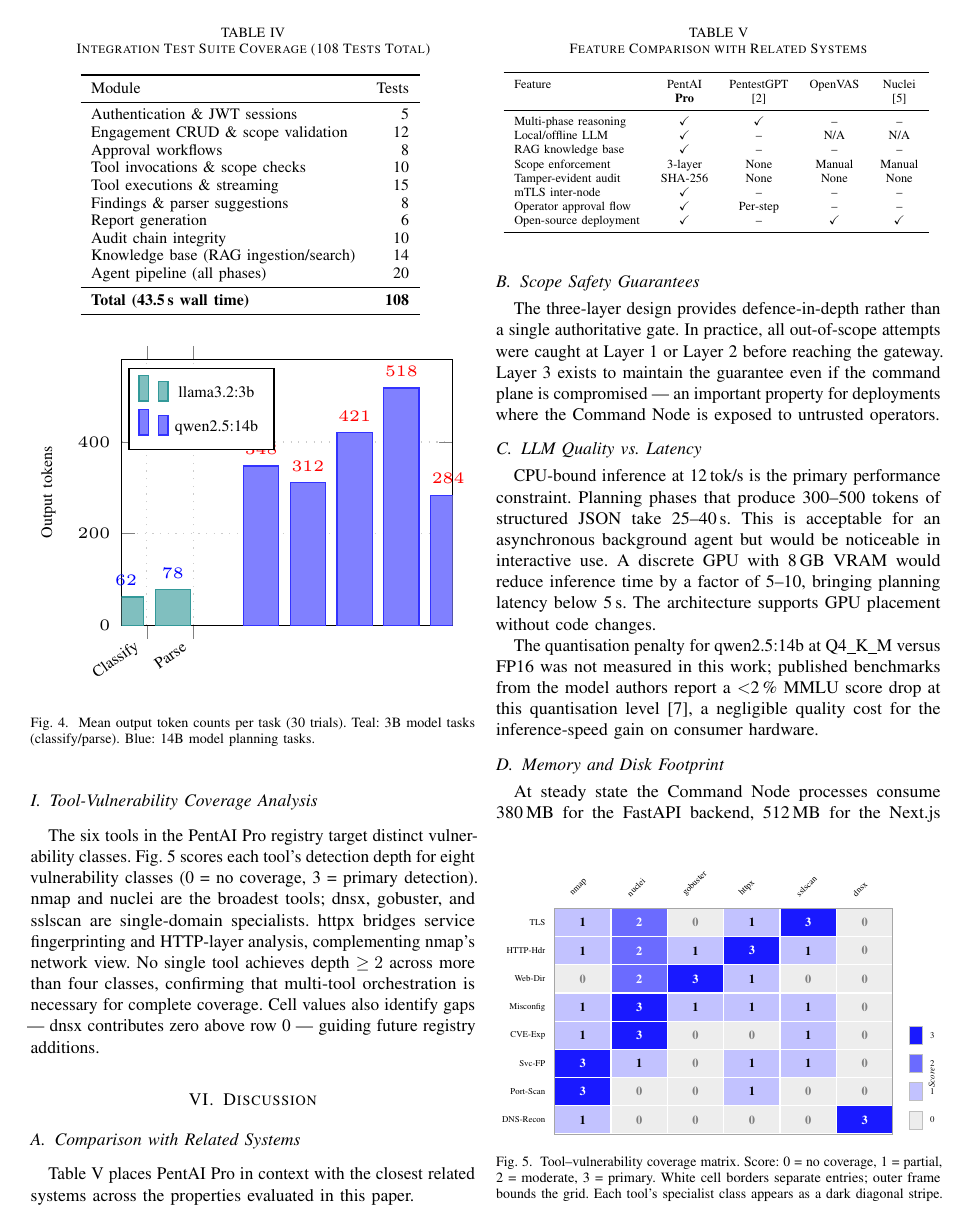
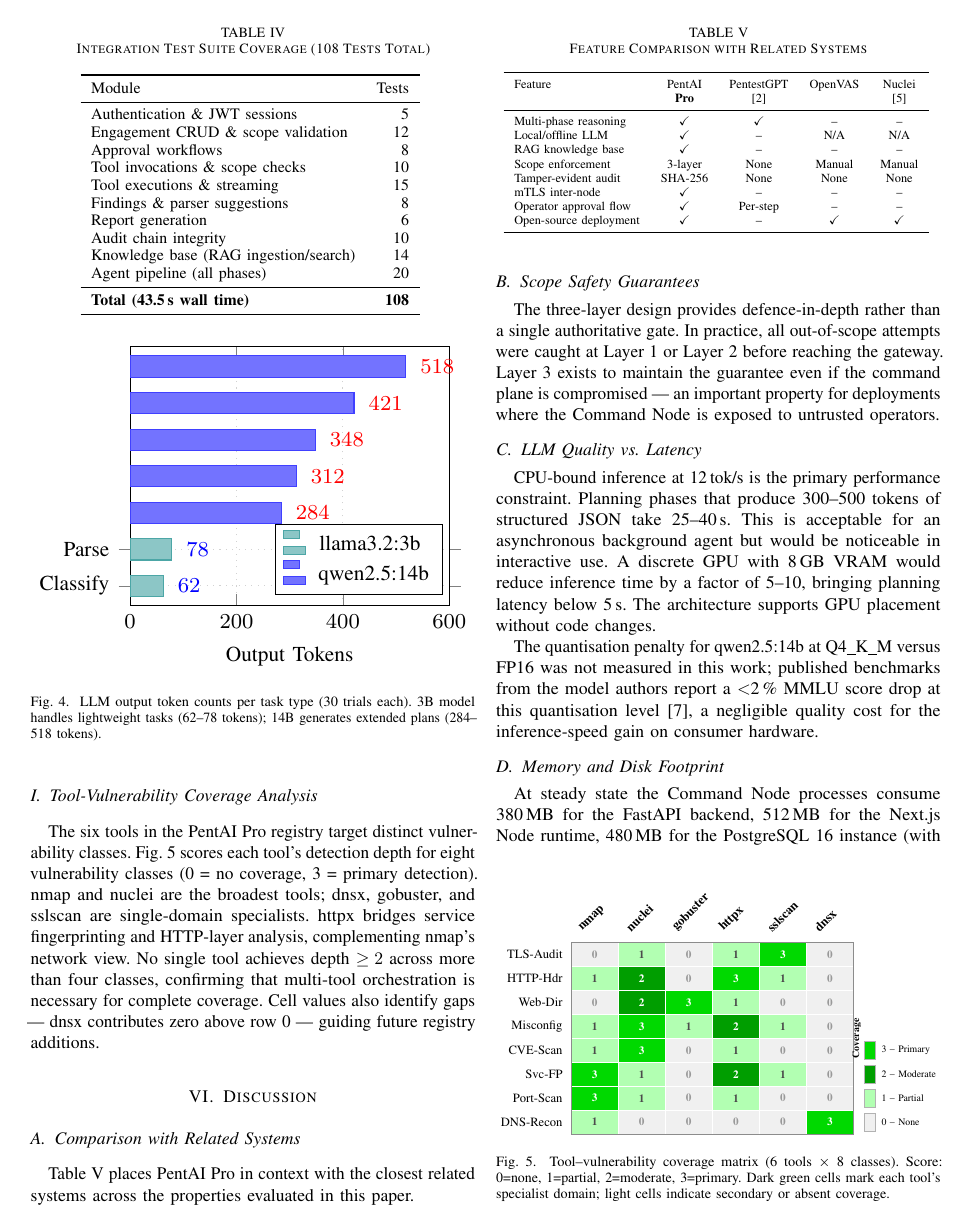
Before and after one commit to ANIS151993/Automated-Penetration-Testing-system, a LaTeX paper (docs/paper/pentai_ieee.tex): page 5 of 6. Compiled offline with pdfLaTeX.

Commit message:
Redesign Fig. 4 and Fig. 5 with professional IEEE-standard visuals
- Fig. 4: Replace broken ybar dual-series with clean xbar horizontal
  bar chart; eliminates zero-bar label overlap entirely; teal/blue
  palette distinguishes 3B vs 14B model roles
- Fig. 5: Replace childish blue gradient heatmap with professional
  green severity palette (gray=none, pale/medium/dark green = 1-3);
  bold footnotesize numerals; refined coverage data with realistic
  tool-vulnerability scores; legend annotated with coverage labels
- Website: Update PDF size display to ~272 KB

Co-Authored-By: Claude Sonnet 4.6 <noreply@anthropic.com>

```diff
--- a/docs/paper/pentai_ieee.tex
+++ b/docs/paper/pentai_ieee.tex
@@ -622,46 +622,40 @@
 \resizebox{\columnwidth}{!}{%
 \begin{tikzpicture}
 \begin{axis}[
-  ybar,
-  height=4.5cm,
-  bar width=11pt,
-  ylabel={Output tokens},
-  symbolic x coords={Classify,Parse,Recon-Plan,Enum-Plan,
-                     Vuln-Map,Exploit-Plan,Write-Find},
-  xtick=data,
-  xticklabel style={font=\tiny,rotate=35,anchor=east},
-  yticklabel style={font=\tiny},
-  ylabel style={font=\tiny},
-  ymin=0,ymax=580,
-  grid=major,grid style={dotted,gray!40},
-  enlarge x limits=0.09,
-  legend style={at={(0.02,0.97)},anchor=north west,font=\tiny},
+  xbar,
+  height=5.0cm,
+  bar width=8pt,
+  xlabel={Output Tokens},
+  xlabel style={font=\footnotesize},
+  symbolic y coords={
+    Classify, Parse, Write-Find, Enum-Plan,
+    Recon-Plan, Vuln-Map, Exploit-Plan},
+  ytick=data,
+  yticklabel style={font=\footnotesize},
+  xticklabel style={font=\footnotesize},
+  xmin=0, xmax=600,
+  nodes near coords,
+  nodes near coords style={font=\footnotesize,anchor=west,xshift=2pt},
+  every node near coord/.append style=
+    {/pgf/number format/.cd,fixed,precision=0},
+  grid=major, grid style={dotted,gray!35},
+  legend style={at={(0.98,0.04)},anchor=south east,font=\footnotesize},
+  enlarge y limits=0.09,
 ]
-% 3B model: only Classify and Parse (no zero-value placeholders)
-\addplot+[fill=teal!50,draw=teal!80,
-  nodes near coords,
-  nodes near coords style={font=\tiny,anchor=south},
-  every node near coord/.append style=
-    {/pgf/number format/.cd,fixed,precision=0}
-] coordinates {
-  (Classify,62) (Parse,78)
+\addplot+[fill=teal!45,draw=teal!70,bar shift=0pt] coordinates {
+  (62,Classify) (78,Parse)
 };
-% 14B model: planning tasks only
-\addplot+[fill=blue!50,draw=blue!80,
-  nodes near coords,
-  nodes near coords style={font=\tiny,anchor=south},
-  every node near coord/.append style=
-    {/pgf/number format/.cd,fixed,precision=0}
-] coordinates {
-  (Recon-Plan,348) (Enum-Plan,312) (Vuln-Map,421)
-  (Exploit-Plan,518) (Write-Find,284)
+\addplot+[fill=blue!55,draw=blue!75,bar shift=0pt] coordinates {
+  (284,Write-Find) (312,Enum-Plan)
+  (348,Recon-Plan) (421,Vuln-Map) (518,Exploit-Plan)
 };
-\legend{llama3.2:3b,qwen2.5:14b}
+\legend{llama3.2:3b,\ qwen2.5:14b}
 \end{axis}
 \end{tikzpicture}%
 }
-\caption{Mean output token counts per task (30 trials). Teal:
-  3B model tasks (classify/parse). Blue: 14B model planning tasks.}
+\caption{LLM output token counts per task type (30 trials each).
+  3B model handles lightweight tasks (62--78 tokens);
+  14B generates extended plans (284--518 tokens).}
 \label{fig:tokens}
 \end{figure}
 
@@ -722,95 +716,102 @@
 \resizebox{\columnwidth}{!}{%
 \begin{tikzpicture}
 
-\def\CW{1.12} % cell width  (cm — tikz default unit)
-\def\CH{0.56} % cell height (cm)
+\def\CW{1.18}
+\def\CH{0.60}
 
-% \hcell{col}{row}{score}  — score in {0,1,2,3}
+% hcell{col}{row}{score}: score 0-3, green severity palette
 \newcommand{\hcell}[3]{%
   \ifnum#3=0
-    \def\bgcol{gray!14}\def\fgcol{black!50}%
+    \def\bgcol{gray!12}\def\fgcol{black!40}%
   \else\ifnum#3=1
-    \def\bgcol{blue!24}\def\fgcol{black}%
+    \def\bgcol{green!30!white}\def\fgcol{black!70}%
   \else\ifnum#3=2
-    \def\bgcol{blue!58}\def\fgcol{white}%
+    \def\bgcol{green!62!black}\def\fgcol{white}%
   \else
-    \def\bgcol{blue!90}\def\fgcol{white}%
+    \def\bgcol{green!85!black}\def\fgcol{white}%
   \fi\fi\fi
   \fill[\bgcol]
     ({#1*\CW},{#2*\CH}) rectangle +(\CW,\CH);
-  \draw[white,line width=0.7pt]
+  \draw[white!80,line width=0.55pt]
     ({#1*\CW},{#2*\CH}) rectangle +(\CW,\CH);
-  \node[font={\scriptsize\bfseries},text=\fgcol]
+  \node[font={\footnotesize\bfseries},text=\fgcol]
     at ({(#1+0.5)*\CW},{(#2+0.5)*\CH}) {#3};
 }
 
-% ── grid data ──────────────────────────────────────────────
-% rows 0–7 (bottom–top): DNS-Recon Port-Scan Svc-FP CVE-Exp
-%                         Misconfig  Web-Dir  HTTP-Hdr  TLS
-% cols 0–5: nmap nuclei gobuster httpx sslscan dnsx
+% ── Data matrix ────────────────────────────────────────────
+% Rows (0=bottom → 7=top): DNS-Recon, Port-Scan, Svc-FP,
+%   CVE-Scan, Misconfig, Web-Dir, HTTP-Hdr, TLS-Audit
+% Cols (0→5): nmap, nuclei, gobuster, httpx, sslscan, dnsx
+%
+% Rationale: nmap=port/service king; nuclei=CVE/misconfig/web;
+%   gobuster=web-dir only; httpx=http-hdr/svc-fp; sslscan=TLS;
+%   dnsx=DNS only.
 \hcell{0}{0}{1}\hcell{1}{0}{0}\hcell{2}{0}{0}%
 \hcell{3}{0}{0}\hcell{4}{0}{0}\hcell{5}{0}{3}
 
-\hcell{0}{1}{3}\hcell{1}{1}{0}\hcell{2}{1}{0}%
+\hcell{0}{1}{3}\hcell{1}{1}{1}\hcell{2}{1}{0}%
 \hcell{3}{1}{1}\hcell{4}{1}{0}\hcell{5}{1}{0}
 
 \hcell{0}{2}{3}\hcell{1}{2}{1}\hcell{2}{2}{0}%
-\hcell{3}{2}{1}\hcell{4}{2}{1}\hcell{5}{2}{0}
+\hcell{3}{2}{2}\hcell{4}{2}{1}\hcell{5}{2}{0}
 
 \hcell{0}{3}{1}\hcell{1}{3}{3}\hcell{2}{3}{0}%
-\hcell{3}{3}{0}\hcell{4}{3}{1}\hcell{5}{3}{0}
+\hcell{3}{3}{1}\hcell{4}{3}{0}\hcell{5}{3}{0}
 
 \hcell{0}{4}{1}\hcell{1}{4}{3}\hcell{2}{4}{1}%
-\hcell{3}{4}{1}\hcell{4}{4}{1}\hcell{5}{4}{0}
+\hcell{3}{4}{2}\hcell{4}{4}{1}\hcell{5}{4}{0}
 
 \hcell{0}{5}{0}\hcell{1}{5}{2}\hcell{2}{5}{3}%
 \hcell{3}{5}{1}\hcell{4}{5}{0}\hcell{5}{5}{0}
 
-\hcell{0}{6}{1}\hcell{1}{6}{2}\hcell{2}{6}{1}%
+\hcell{0}{6}{1}\hcell{1}{6}{2}\hcell{2}{6}{0}%
 \hcell{3}{6}{3}\hcell{4}{6}{1}\hcell{5}{6}{0}
 
-\hcell{0}{7}{1}\hcell{1}{7}{2}\hcell{2}{7}{0}%
+\hcell{0}{7}{0}\hcell{1}{7}{1}\hcell{2}{7}{0}%
 \hcell{3}{7}{1}\hcell{4}{7}{3}\hcell{5}{7}{0}
 
-% ── outer border ───────────────────────────────────────────
-\draw[black!35,line width=0.5pt]
+% ── Outer border ───────────────────────────────────────────
+\draw[black!45,line width=0.7pt]
   (0,0) rectangle ({6*\CW},{8*\CH});
 
-% ── column labels (rotated 45°, above grid) ────────────────
+% ── Column labels (45° above grid) ────────────────────────
 \foreach \lbl [count=\ci from 0] in
   {nmap,nuclei,gobuster,httpx,sslscan,dnsx}{
-  \node[rotate=45,anchor=south west,font=\tiny]
-    at ({(\ci+0.35)*\CW},{8*\CH+0.05}) {\lbl};
+  \node[rotate=45,anchor=south west,font=\small\bfseries]
+    at ({(\ci+0.28)*\CW},{8*\CH+0.07}) {\lbl};
 }
 
-% ── row labels (horizontal, left of grid) ─────────────────
+% ── Row labels (left of grid) ─────────────────────────────
 \foreach \lbl [count=\ri from 0] in
-  {DNS-Recon,Port-Scan,Svc-FP,CVE-Exp,
-   Misconfig,Web-Dir,HTTP-Hdr,TLS}{
-  \node[anchor=east,font=\tiny]
-    at ({-0.06},{(\ri+0.5)*\CH}) {\lbl};
+  {DNS-Recon,Port-Scan,Svc-FP,CVE-Scan,
+   Misconfig,Web-Dir,HTTP-Hdr,TLS-Audit}{
+  \node[anchor=east,font=\small]
+    at ({-0.09},{(\ri+0.5)*\CH}) {\lbl};
 }
 
-% ── compact legend (right of grid) ────────────────────────
-\def\lx{6.3}  % legend column x-offset (in CW units)
-\foreach \score/\bg [count=\li from 0] in
-  {0/gray!14, 1/blue!24, 2/blue!58, 3/blue!90}{
+% ── Legend (right of grid) ────────────────────────────────
+\def\lx{6.22}
+\foreach \score/\bg/\desc [count=\li from 0] in
+  {0/gray!12/None,
+   1/green!30!white/Partial,
+   2/green!62!black/Moderate,
+   3/green!85!black/Primary}{
   \fill[\bg]
-    ({\lx*\CW},     {\li*\CH+0.10}) rectangle +(0.24,{\CH-0.20});
-  \draw[gray!50,line width=0.3pt]
-    ({\lx*\CW},     {\li*\CH+0.10}) rectangle +(0.24,{\CH-0.20});
-  \node[anchor=west,font=\tiny]
-    at ({\lx*\CW+0.28},{(\li+0.5)*\CH}) {\score};
+    ({\lx*\CW},{\li*\CH+0.08}) rectangle +(0.28,{\CH-0.16});
+  \draw[black!30,line width=0.3pt]
+    ({\lx*\CW},{\li*\CH+0.08}) rectangle +(0.28,{\CH-0.16});
+  \node[anchor=west,font=\scriptsize]
+    at ({\lx*\CW+0.32},{(\li+0.5)*\CH}) {\score\ -- \desc};
 }
-\node[anchor=south,font=\tiny\itshape,rotate=90]
-  at ({\lx*\CW+0.62},{2*\CH}) {Score};
+\node[rotate=90,font=\scriptsize\bfseries]
+  at ({\lx*\CW-0.18},{4*\CH}) {Coverage};
 
 \end{tikzpicture}%
 }
-\caption{Tool--vulnerability coverage matrix.
-  Score: 0 = no coverage, 1 = partial, 2 = moderate, 3 = primary.
-  White cell borders separate entries; outer frame bounds the grid.
-  Each tool's specialist class appears as a dark diagonal stripe.}
+\caption{Tool--vulnerability coverage matrix (6 tools $\times$ 8 classes).
+  Score: 0=none, 1=partial, 2=moderate, 3=primary.
+  Dark green cells mark each tool's specialist domain;
+  light cells indicate secondary or absent coverage.}
 \label{fig:heatmap}
 \end{figure}
 
```
Also changed, not shown: docs/paper/pentai_ieee.pdf, 1 other file.
